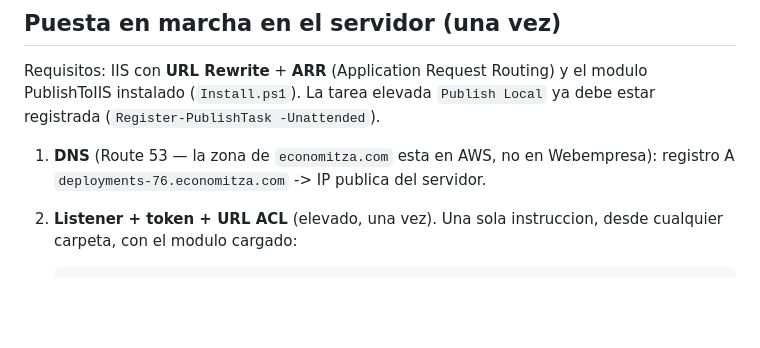
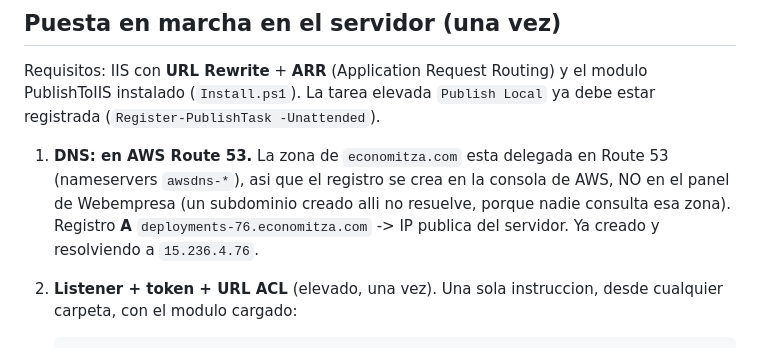
Before and after one commit to economitza/PublishToIIS, a Markdown page: docs/deploy-endpoint.md, the part around the change. Drawn GitHub-style; blank space fills up the shorter version.

Commit message:
docs(endpoint): aclarar que el DNS va en AWS Route 53, no en Webempresa
Co-Authored-By: Claude Opus 4.8 <noreply@anthropic.com>

```diff
--- a/docs/deploy-endpoint.md
+++ b/docs/deploy-endpoint.md
@@ -52,9 +52,11 @@ Requisitos: IIS con **URL Rewrite** + **ARR** (Application Request Routing) y el
 modulo PublishToIIS instalado (`Install.ps1`). La tarea elevada `Publish Local`
 ya debe estar registrada (`Register-PublishTask -Unattended`).
 
-1. **DNS** (Route 53 — la zona de `economitza.com` esta en AWS, no en
-   Webempresa): registro A `deployments-76.economitza.com` -> IP publica del
-   servidor.
+1. **DNS: en AWS Route 53.** La zona de `economitza.com` esta delegada en Route 53
+   (nameservers `awsdns-*`), asi que el registro se crea en la consola de AWS,
+   NO en el panel de Webempresa (un subdominio creado alli no resuelve, porque
+   nadie consulta esa zona). Registro **A** `deployments-76.economitza.com` -> IP
+   publica del servidor. Ya creado y resolviendo a `15.236.4.76`.
 
 2. **Listener + token + URL ACL** (elevado, una vez). Una sola instruccion, desde
    cualquier carpeta, con el modulo cargado:
```
